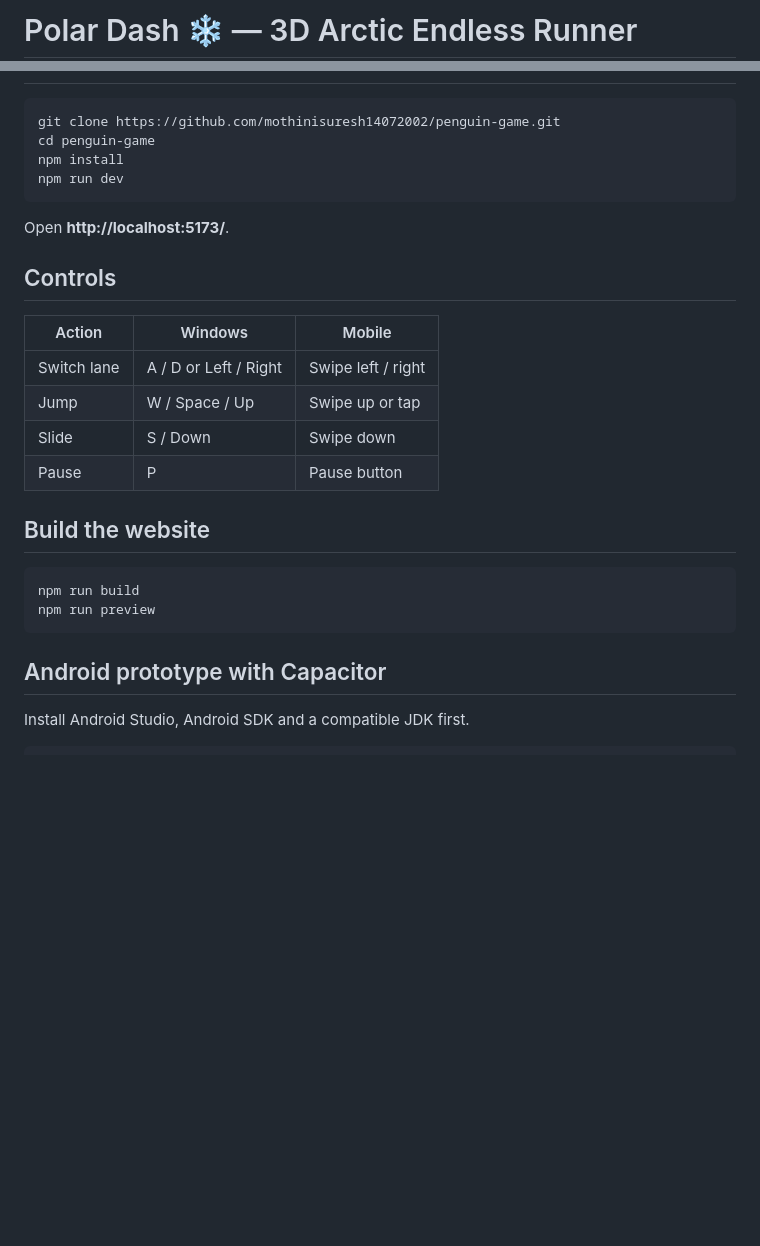
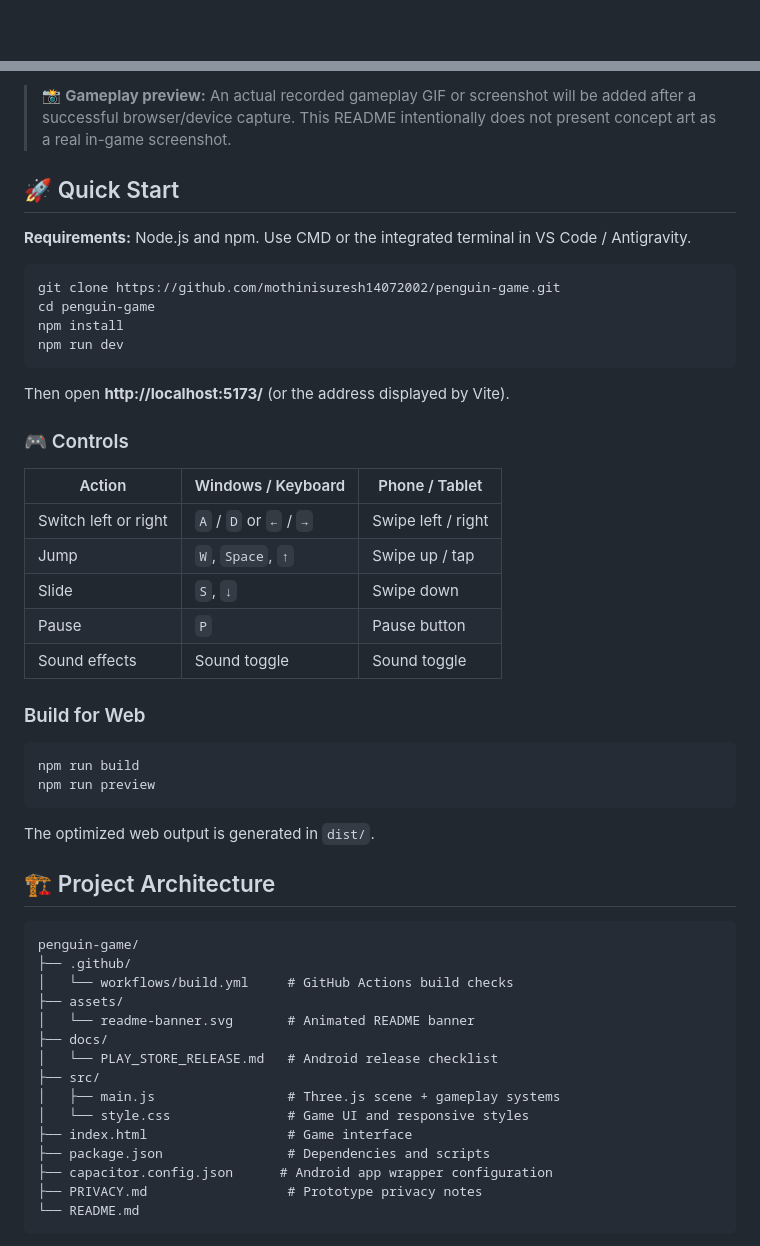
Before and after one commit to mothinisuresh14072002/penguin-game, a Markdown page: README.md, 2 parts joined by grey strips. Rendered like a GitHub page; blank space fills up the shorter version.

Commit message:
Redesign README with animated Arctic hero, Three.js visual identity and gameplay documentation

````diff
--- a/README.md
+++ b/README.md
@@ -1,2 +1,2 @@
-# Polar Dash ❄️ — 3D Arctic Endless Runner
+<div align="center">
 
@@ -19,3 +98,8 @@
+> 📸 **Gameplay preview:** An actual recorded gameplay GIF or screenshot will be added after a successful browser/device capture. This README intentionally does not present concept art as a real in-game screenshot.
+
+## 🚀 Quick Start
+
+**Requirements:** Node.js and npm. Use CMD or the integrated terminal in VS Code / Antigravity.
 
 ```cmd
 git clone https://github.com/mothinisuresh14072002/penguin-game.git
@@ -24,24 +108,44 @@ npm install
 npm run dev
 ```
 
-Open **http://localhost:5173/**.
+Then open **http://localhost:5173/** (or the address displayed by Vite).
 
-## Controls
+### 🎮 Controls
 
-| Action | Windows | Mobile |
-| --- | --- | --- |
-| Switch lane | A / D or Left / Right | Swipe left / right |
-| Jump | W / Space / Up | Swipe up or tap |
-| Slide | S / Down | Swipe down |
-| Pause | P | Pause button |
+| Action | Windows / Keyboard | Phone / Tablet |
+|---|---|---|
+| Switch left or right | `A` / `D` or `←` / `→` | Swipe left / right |
+| Jump | `W`, `Space`, `↑` | Swipe up / tap |
+| Slide | `S`, `↓` | Swipe down |
+| Pause | `P` | Pause button |
+| Sound effects | Sound toggle | Sound toggle |
 
-## Build the website
+### Build for Web
 
 ```cmd
 npm run build
 npm run preview
 ```
 
-## Android prototype with Capacitor
+The optimized web output is generated in `dist/`.
 
-Install Android Studio, Android SDK and a compatible JDK first.
+## 🏗️ Project Architecture
+
+```text
+penguin-game/
+├── .github/
+│   └── workflows/build.yml     # GitHub Actions build checks
+├── assets/
+│   └── readme-banner.svg       # Animated README banner
+├── docs/
+│   └── PLAY_STORE_RELEASE.md   # Android release checklist
+├── src/
+│   ├── main.js                 # Three.js scene + gameplay systems
+│   └── style.css               # Game UI and responsive styles
+├── index.html                  # Game interface
+├── package.json                # Dependencies and scripts
+├── capacitor.config.json      # Android app wrapper configuration
+├── PRIVACY.md                  # Prototype privacy notes
+└── README.md
+```
+
````
Also changed, not shown: other parts of README.md (+142 -32 lines).
